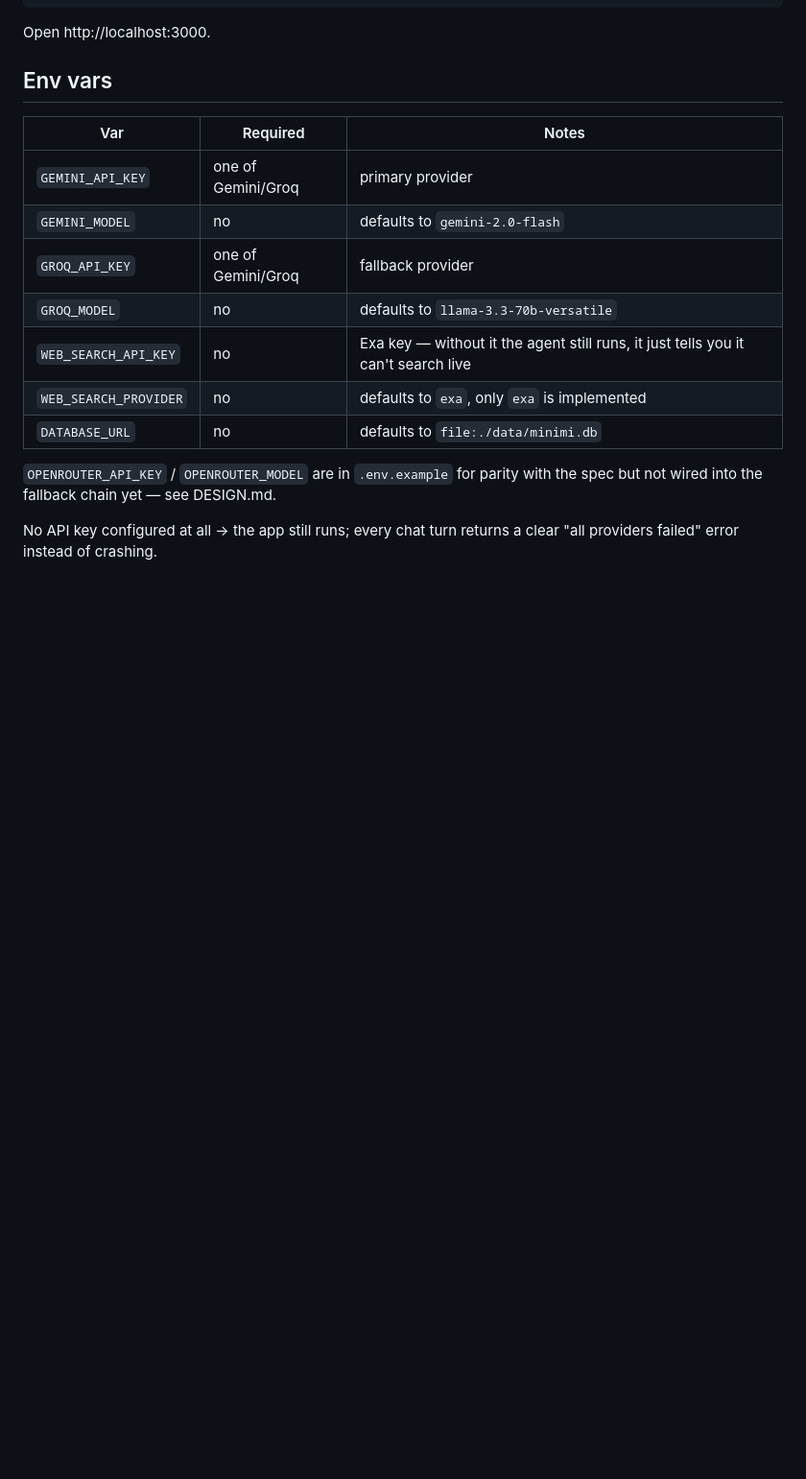
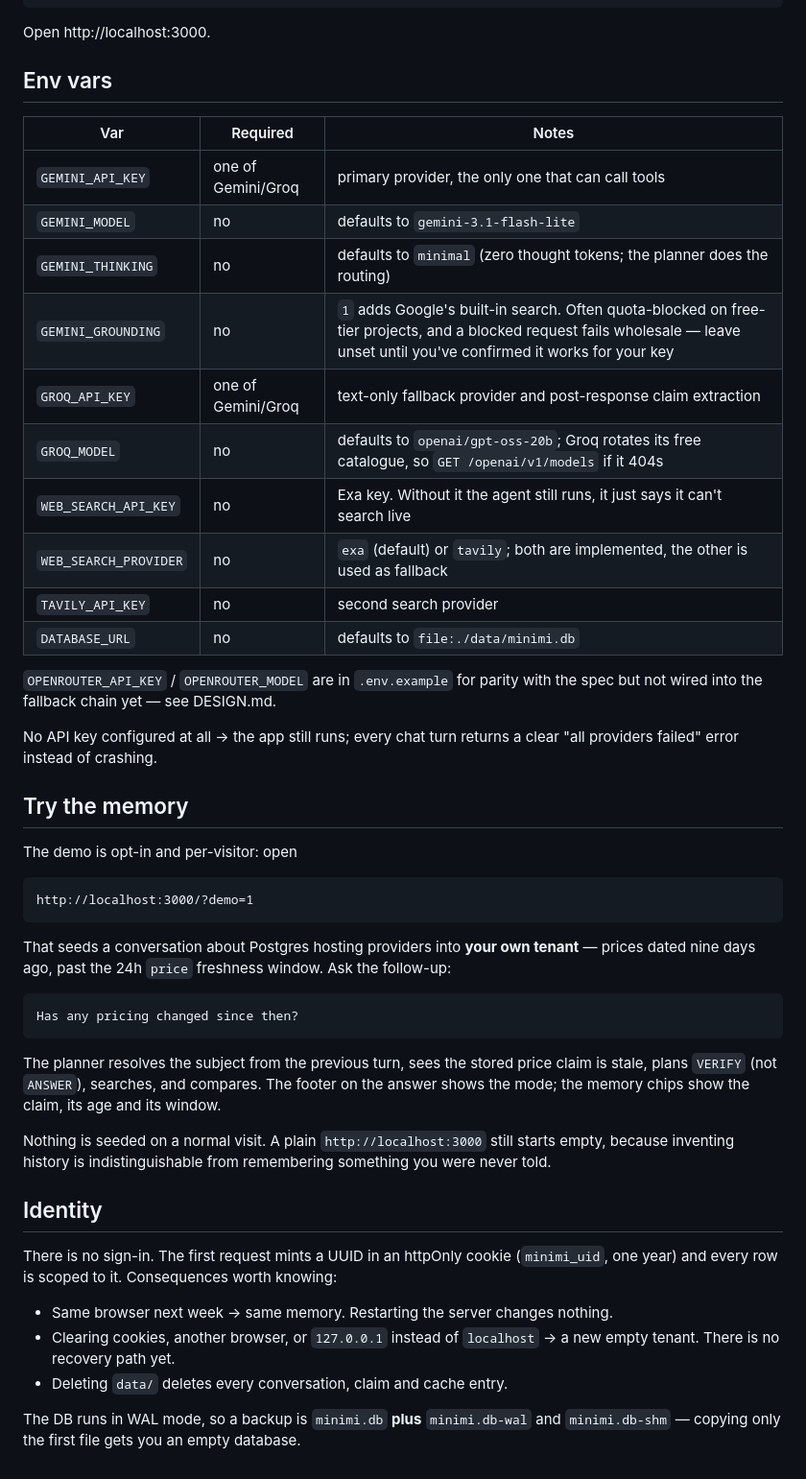
Before and after one commit to SushantmaniTripathi/Minimi-Chat-Agent, a Markdown page: README.md, the part around one of its changes. Shown at 96% size. Drawn GitHub-style; blank space fills up the shorter version.

````diff
--- a/README.md
+++ b/README.md
@@ -19,12 +27,15 @@ Open http://localhost:3000.
 
 | Var | Required | Notes |
 |---|---|---|
-| `GEMINI_API_KEY` | one of Gemini/Groq | primary provider |
-| `GEMINI_MODEL` | no | defaults to `gemini-2.0-flash` |
-| `GROQ_API_KEY` | one of Gemini/Groq | fallback provider |
-| `GROQ_MODEL` | no | defaults to `llama-3.3-70b-versatile` |
-| `WEB_SEARCH_API_KEY` | no | Exa key — without it the agent still runs, it just tells you it can't search live |
-| `WEB_SEARCH_PROVIDER` | no | defaults to `exa`, only `exa` is implemented |
+| `GEMINI_API_KEY` | one of Gemini/Groq | primary provider, the only one that can call tools |
+| `GEMINI_MODEL` | no | defaults to `gemini-3.1-flash-lite` |
+| `GEMINI_THINKING` | no | defaults to `minimal` (zero thought tokens; the planner does the routing) |
+| `GEMINI_GROUNDING` | no | `1` adds Google's built-in search. Often quota-blocked on free-tier projects, and a blocked request fails wholesale — leave unset until you've confirmed it works for your key |
+| `GROQ_API_KEY` | one of Gemini/Groq | text-only fallback provider and post-response claim extraction |
+| `GROQ_MODEL` | no | defaults to `openai/gpt-oss-20b`; Groq rotates its free catalogue, so `GET /openai/v1/models` if it 404s |
+| `WEB_SEARCH_API_KEY` | no | Exa key. Without it the agent still runs, it just says it can't search live |
+| `WEB_SEARCH_PROVIDER` | no | `exa` (default) or `tavily`; both are implemented, the other is used as fallback |
+| `TAVILY_API_KEY` | no | second search provider |
 | `DATABASE_URL` | no | defaults to `file:./data/minimi.db` |
 
 `OPENROUTER_API_KEY` / `OPENROUTER_MODEL` are in `.env.example` for parity
@@ -32,3 +43,42 @@ with the spec but not wired into the fallback chain yet — see DESIGN.md.
 
 No API key configured at all → the app still runs; every chat turn returns
 a clear "all providers failed" error instead of crashing.
+
+## Try the memory
+
+The demo is opt-in and per-visitor: open
+
+```
+http://localhost:3000/?demo=1
+```
+
+That seeds a conversation about Postgres hosting providers into **your own
+tenant** — prices dated nine days ago, past the 24h `price` freshness window.
+Ask the follow-up:
+
+```
+Has any pricing changed since then?
+```
+
+The planner resolves the subject from the previous turn, sees the stored price
+claim is stale, plans `VERIFY` (not `ANSWER`), searches, and compares. The
+footer on the answer shows the mode; the memory chips show the claim, its age
+and its window.
+
+Nothing is seeded on a normal visit. A plain `http://localhost:3000` still
+starts empty, because inventing history is indistinguishable from remembering
+something you were never told.
+
+## Identity
+
+There is no sign-in. The first request mints a UUID in an httpOnly cookie
+(`minimi_uid`, one year) and every row is scoped to it. Consequences worth
+knowing:
+
+- Same browser next week → same memory. Restarting the server changes nothing.
+- Clearing cookies, another browser, or `127.0.0.1` instead of `localhost` →
+  a new empty tenant. There is no recovery path yet.
+- Deleting `data/` deletes every conversation, claim and cache entry.
+
+The DB runs in WAL mode, so a backup is `minimi.db` **plus** `minimi.db-wal`
+and `minimi.db-shm` — copying only the first file gets you an empty database.
````
Also changed, not shown: other parts of README.md (+9 -1 lines), DESIGN.md (+11 -1 lines), image-1.png (added), image.png (added), 9 other files.
